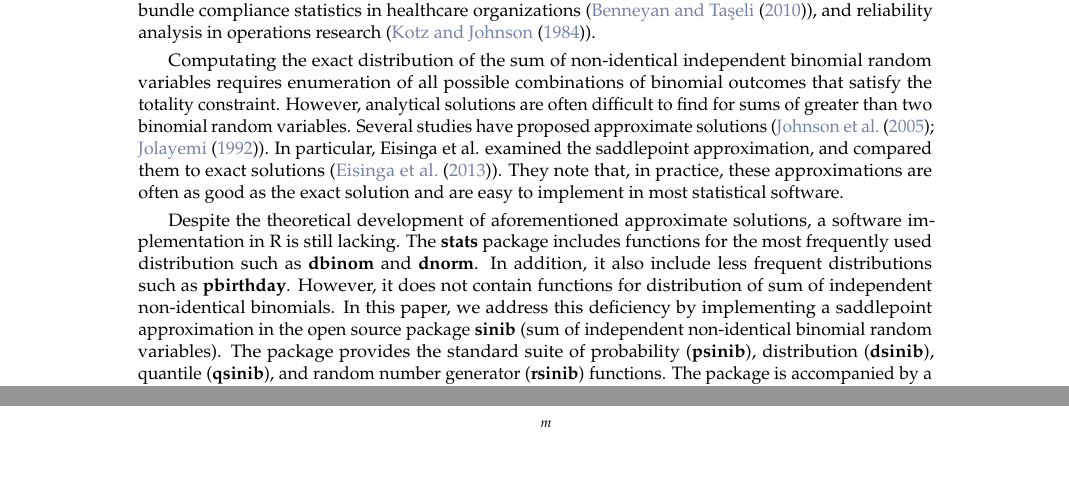
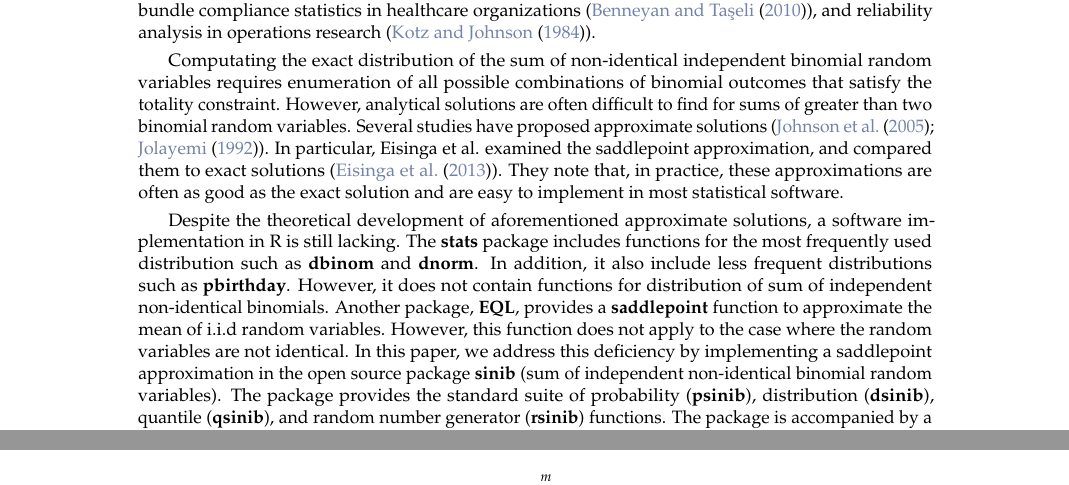
Before and after one commit to boxiangliu/sinib, a LaTeX document (manuscript/writings/RJwrapper.tex, which reads manuscript/writings/RJtemplate.tex): two parts of pages 1 and 2 of 11, joined at a grey line, cut so that both start at the same text, the shorter picture padded with empty space. Compiled offline with pdfLaTeX.

Commit message:
updated manuscript

```diff
--- a/manuscript/writings/RJtemplate.tex
+++ b/manuscript/writings/RJtemplate.tex
@@ -14,7 +14,7 @@ Convolution of independent non-identical binomial random variables appears in a
 
 Computating the exact distribution of the sum of non-identical independent binomial random variables requires enumeration of all possible combinations of binomial outcomes that satisfy the totality constraint. However, analytical solutions are often difficult to find for sums of greater than two binomial random variables. Several studies have proposed approximate solutions  (\cite{Johnson:2005hg,Jolayemi:1992jz}). In particular, Eisinga et al. examined  the saddlepoint approximation, and compared them to exact solutions (\cite{Eisinga:2013da}). They note that, in practice, these approximations are often as good as the exact solution and are easy to implement in most statistical software.
 
-Despite the theoretical development of aforementioned approximate solutions, a software implementation in R is still lacking. The \textbf{stats} package includes functions for the most frequently used distribution such as \textbf{dbinom} and \textbf{dnorm}. In addition, it also include less frequent distributions such as \textbf{pbirthday}. However, it does not contain functions for distribution of sum of independent non-identical binomials. In this paper, we address this deficiency by implementing a saddlepoint approximation in the open source package \textbf{sinib} (sum of independent non-identical binomial random variables). The package provides the standard suite of probability (\textbf{psinib}), distribution (\textbf{dsinib}), quantile (\textbf{qsinib}), and random number generator (\textbf{rsinib}) functions. The package is accompanied by a detailed documentation, and can be easily integrated into existing applications.
+Despite the theoretical development of aforementioned approximate solutions, a software implementation in R is still lacking. The \textbf{stats} package includes functions for the most frequently used distribution such as \textbf{dbinom} and \textbf{dnorm}. In addition, it also include less frequent distributions such as \textbf{pbirthday}. However, it does not contain functions for distribution of sum of independent non-identical binomials. Another package, \textbf{EQL}, provides a \textbf{saddlepoint} function to approximate the mean of i.i.d random variables. However, this function does not apply to the case where the random variables are not identical. In this paper, we address this deficiency by implementing a saddlepoint approximation in the open source package \textbf{sinib} (sum of independent non-identical binomial random variables). The package provides the standard suite of probability (\textbf{psinib}), distribution (\textbf{dsinib}), quantile (\textbf{qsinib}), and random number generator (\textbf{rsinib}) functions. The package is accompanied by a detailed documentation, and can be easily integrated into existing applications.
 
 The remainder of this paper is organized as follows, section 2 formulates the distribution of sum of independent non-identical binomial random variables. Section 3 gives an overview of the saddlepoint approximation. Section 4 describes the design and implementation of the \textbf{sinib} package. Section 5 uses two examples to illustrate its usage. As a bonus, we assess the accuracty of saddlepoint approximation in both examples. Section 6 draws final conclusion and discusses possible future development of the package.
 
```
Also changed, not shown: manuscript/writings/RJwrapper.pdf, 2 other files.
